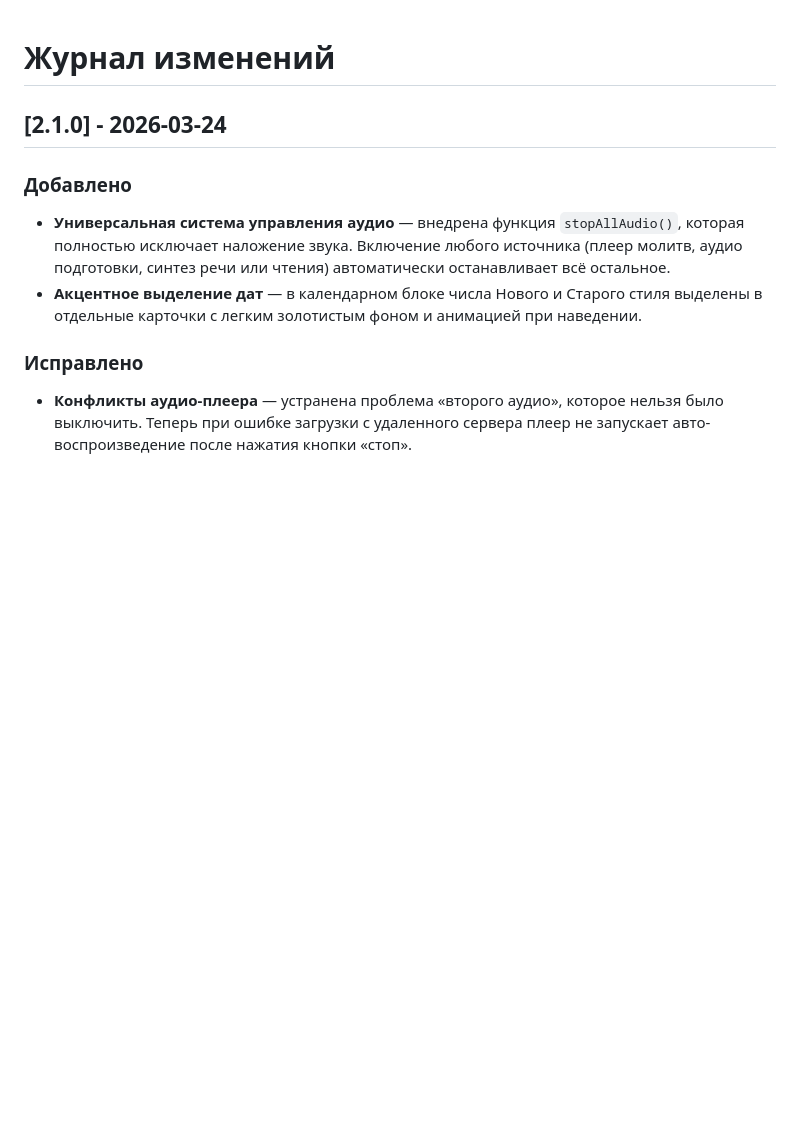
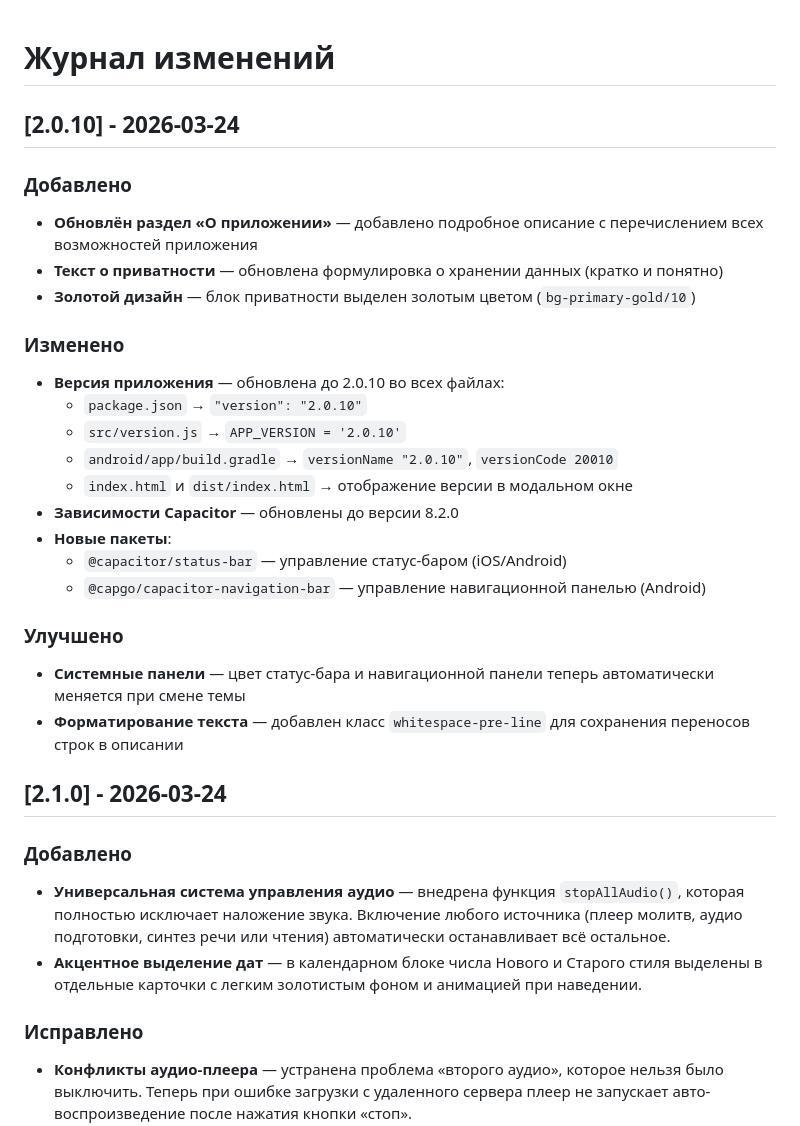
Before and after one commit to kozlovasofia132-sys/ispoved, a Markdown page: CHANGELOG.md, the part around the change. Drawn GitHub-style; blank space fills up the shorter version.

Commit message:
Обновлён CHANGELOG для версии 2.0.10

```diff
--- a/CHANGELOG.md
+++ b/CHANGELOG.md
@@ -1,4 +1,26 @@
 # Журнал изменений
+
+## [2.0.10] - 2026-03-24
+
+### Добавлено
+- **Обновлён раздел «О приложении»** — добавлено подробное описание с перечислением всех возможностей приложения
+- **Текст о приватности** — обновлена формулировка о хранении данных (кратко и понятно)
+- **Золотой дизайн** — блок приватности выделен золотым цветом (`bg-primary-gold/10`)
+
+### Изменено
+- **Версия приложения** — обновлена до 2.0.10 во всех файлах:
+  - `package.json` → `"version": "2.0.10"`
+  - `src/version.js` → `APP_VERSION = '2.0.10'`
+  - `android/app/build.gradle` → `versionName "2.0.10"`, `versionCode 20010`
+  - `index.html` и `dist/index.html` → отображение версии в модальном окне
+- **Зависимости Capacitor** — обновлены до версии 8.2.0
+- **Новые пакеты**:
+  - `@capacitor/status-bar` — управление статус-баром (iOS/Android)
+  - `@capgo/capacitor-navigation-bar` — управление навигационной панелью (Android)
+
+### Улучшено
+- **Системные панели** — цвет статус-бара и навигационной панели теперь автоматически меняется при смене темы
+- **Форматирование текста** — добавлен класс `whitespace-pre-line` для сохранения переносов строк в описании
 
 ## [2.1.0] - 2026-03-24
 
```
